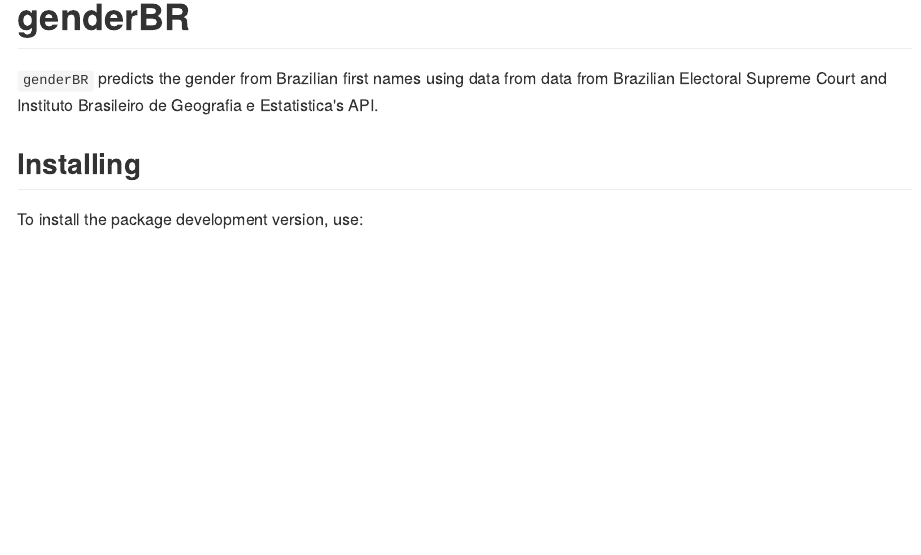
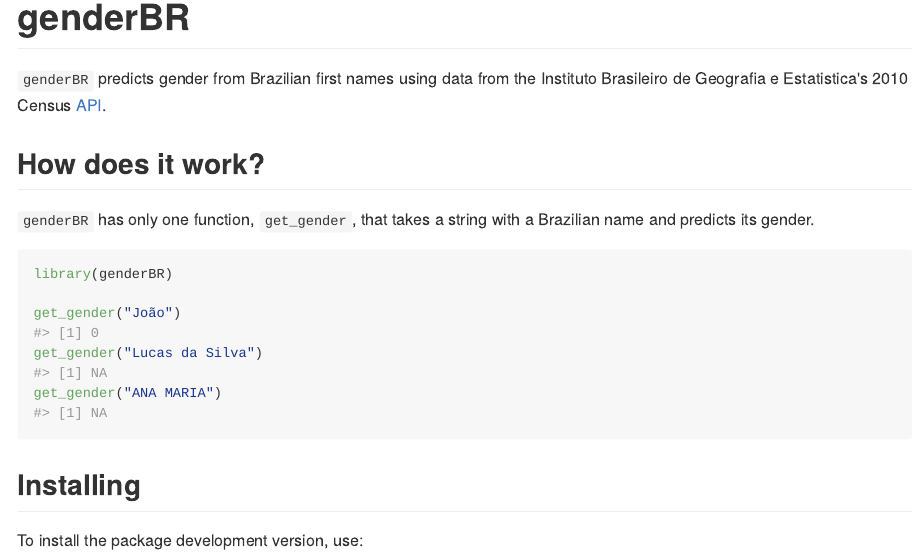
Before and after one commit to meirelesff/genderBR, an R Markdown document (README.Rmd): the page in a window 1100 px wide, from its top. The pictures show the output file README.md that the author committed with the source, drawn offline in the style of GitHub; badge pictures from the web are left out.

Commit message:
Third commit

````diff
--- a/README.Rmd
+++ b/README.Rmd
@@ -17,8 +17,20 @@
 [![CRAN_Status_Badge](http://www.r-pkg.org/badges/version/genderBR)](https://cran.r-project.org/package=genderBR)
 [![Package-License](https://img.shields.io/badge/license-GPL%20%28%3E=%202%29-brightgreen.svg?style=flat)](http://www.gnu.org/licenses/gpl-2.0.html)
 
-`genderBR` predicts gender from Brazilian first names using data from Brazilian Electoral Supreme Court and Instituto Brasileiro de Geografia e Estatistica's API.
+`genderBR` predicts gender from Brazilian first names using data from the Instituto Brasileiro de Geografia e Estatistica's 2010 Census [API](http://censo2010.ibge.gov.br/nomes/).
 
+
+## How does it work?
+
+`genderBR` has only one function, `get_gender`, that takes a string with a Brazilian name and predicts its gender.
+
+```{r}
+library(genderBR)
+
+get_gender("João")
+get_gender("Lucas da Silva")
+get_gender("ANA MARIA")
+```
 
 ## Installing
 
````
Also changed, not shown: R/get_gender.R (+2 -2 lines), R/utils.R (+3 -3 lines), README.md, 1 other file.
